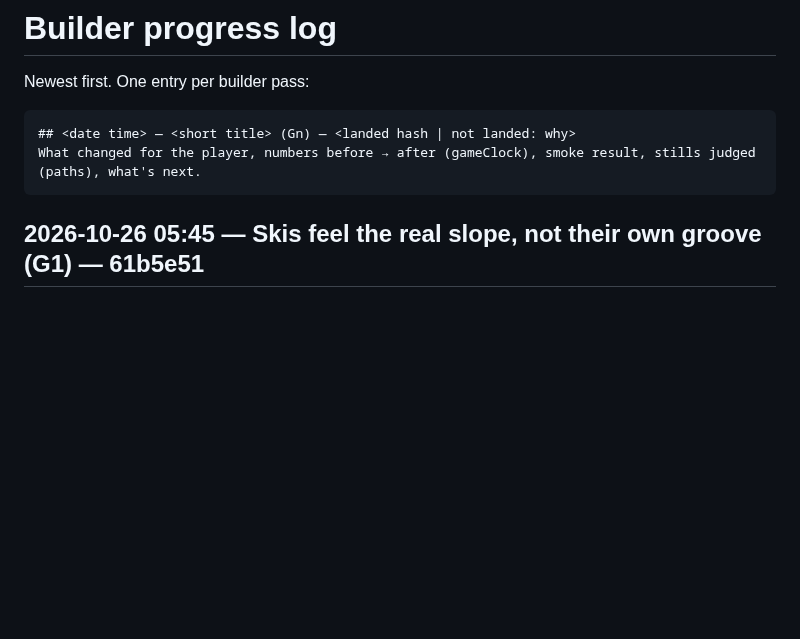
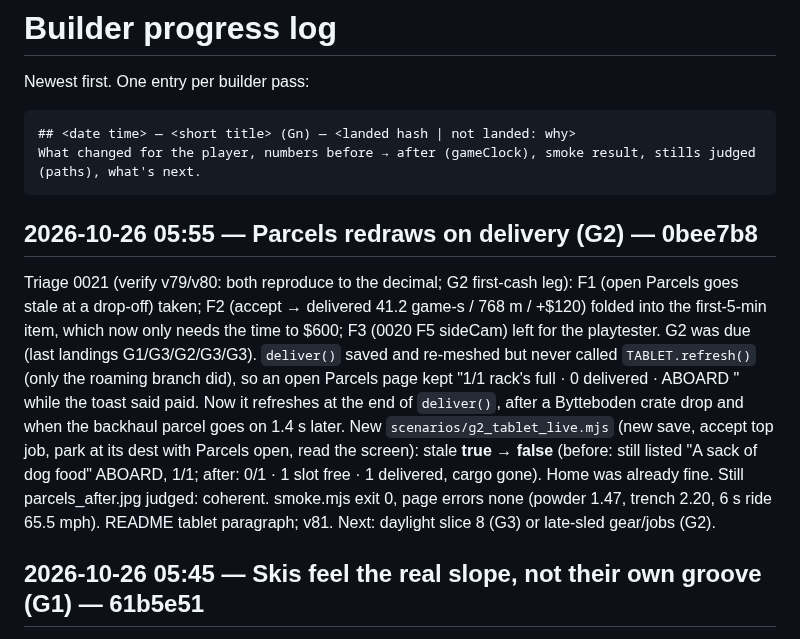
Before and after one commit to DefNotALemon/tracklayer, a Markdown page: loop/PROGRESS.md, the part around the change. GitHub-like rendering; blank space fills up the shorter version.

Commit message:
Loop: builder pass 24 log (Parcels redraws on delivery v81), triage 0021

````diff
--- a/loop/PROGRESS.md
+++ b/loop/PROGRESS.md
@@ -6,6 +6,19 @@ Newest first. One entry per builder pass:
 ## <date time> — <short title> (Gn) — <landed hash | not landed: why>
 What changed for the player, numbers before → after (gameClock), smoke result, stills judged (paths), what's next.
 ```
+
+## 2026-10-26 05:55 — Parcels redraws on delivery (G2) — 0bee7b8
+Triage 0021 (verify v79/v80: both reproduce to the decimal; G2 first-cash leg): F1 (open Parcels goes stale at a
+drop-off) taken; F2 (accept → delivered 41.2 game-s / 768 m / +$120) folded into the first-5-min item, which now only
+needs the time to $600; F3 (0020 F5 sideCam) left for the playtester. G2 was due (last landings G1/G3/G2/G3/G3).
+`deliver()` saved and re-meshed but never called `TABLET.refresh()` (only the roaming branch did), so an open Parcels
+page kept "1/1 rack's full · 0 delivered · ABOARD <cargo>" while the toast said paid. Now it refreshes at the end of
+`deliver()`, after a Bytteboden crate drop and when the backhaul parcel goes on 1.4 s later. New
+`scenarios/g2_tablet_live.mjs` (new save, accept top job, park at its dest with Parcels open, read the screen):
+stale **true → false** (before: still listed "A sack of dog food" ABOARD, 1/1; after: 0/1 · 1 slot free · 1 delivered,
+cargo gone). Home was already fine. Still parcels_after.jpg judged: coherent. smoke.mjs exit 0, page errors none
+(powder 1.47, trench 2.20, 6 s ride 65.5 mph). README tablet paragraph; v81.
+Next: daylight slice 8 (G3) or late-sled gear/jobs (G2).
 
 ## 2026-10-26 05:45 — Skis feel the real slope, not their own groove (G1) — 61b5e51
 No new reports (last 20). G1 was due (last 5 landings G3/G2/G3/G3/G3); took the low skiStep-grade item. `skiStep`
````
Also changed, not shown: loop/LOOP.md (+4 -3 lines).
